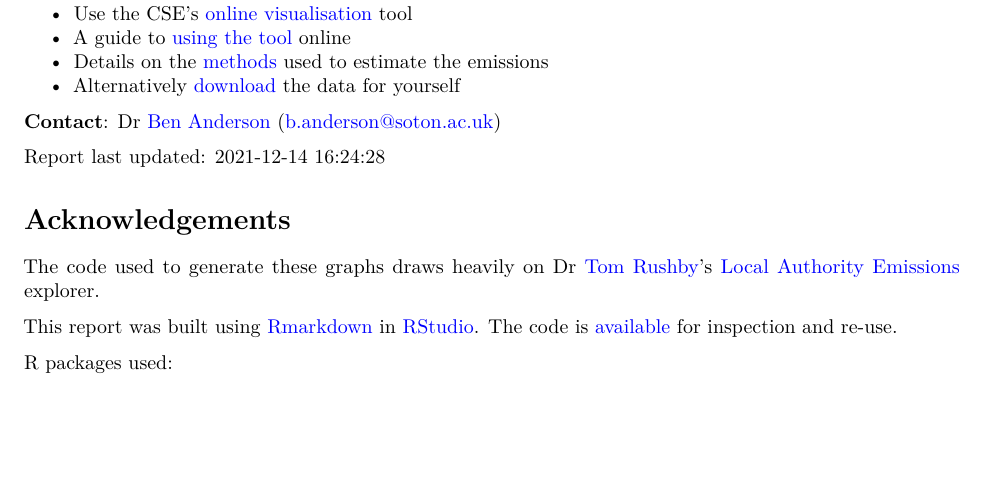
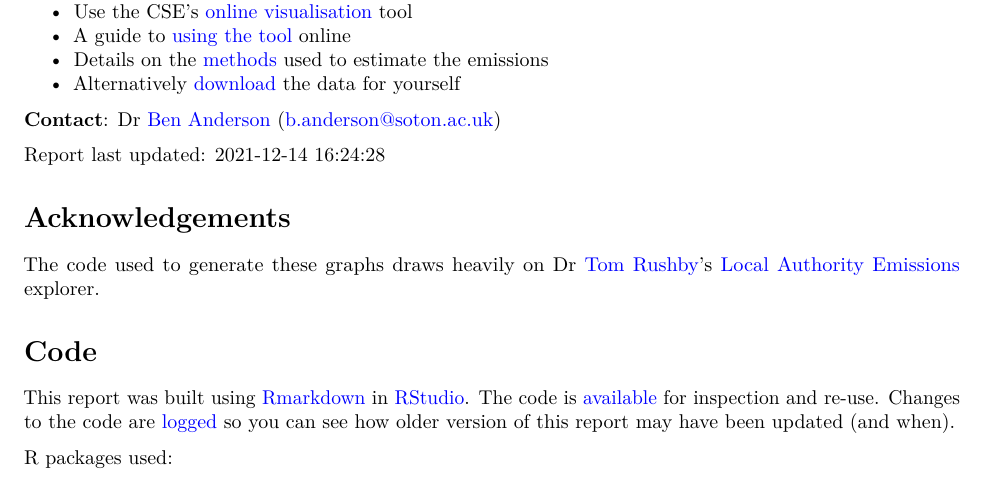
Before and after one commit to dataknut/emissionsViz, an R Markdown document (parish/parish_Template.Rmd): part of page 8 of 8, cut so that both start at the same text, the shorter picture padded with empty space. Rendered offline with R 4.5, knitr and Pandoc, then LaTeX, with nearby package versions; some code elsewhere in the file could not run offline; a font, style sheet, LaTeX package, included part or bibliography that could not be used is replaced or left out.

Commit message:
added link to commit history & re-ran

```diff
--- a/parish/parish_Template.Rmd
+++ b/parish/parish_Template.Rmd
@@ -361,7 +361,9 @@ Report last updated: `r Sys.time()`
 
 The code used to generate these graphs draws heavily on Dr [Tom Rushby](https://twitter.com/tom_rushby)'s [Local Authority Emissions](https://rushby.shinyapps.io/LAemissions/) explorer.
 
-This report was built using [Rmarkdown](https://rmarkdown.rstudio.com/) in [RStudio](https://www.rstudio.com/). The code is [available](https://github.com/dataknut/emissionsViz) for inspection and re-use.
+# Code
+
+This report was built using [Rmarkdown](https://rmarkdown.rstudio.com/) in [RStudio](https://www.rstudio.com/). The code is [available](https://github.com/dataknut/emissionsViz) for inspection and re-use. Changes to the code are [logged](https://github.com/dataknut/emissionsViz/commits/main) so you can see how older version of this report may have been updated (and when).
 
 R packages used:
 
```
Also changed, not shown: 8 other files.
